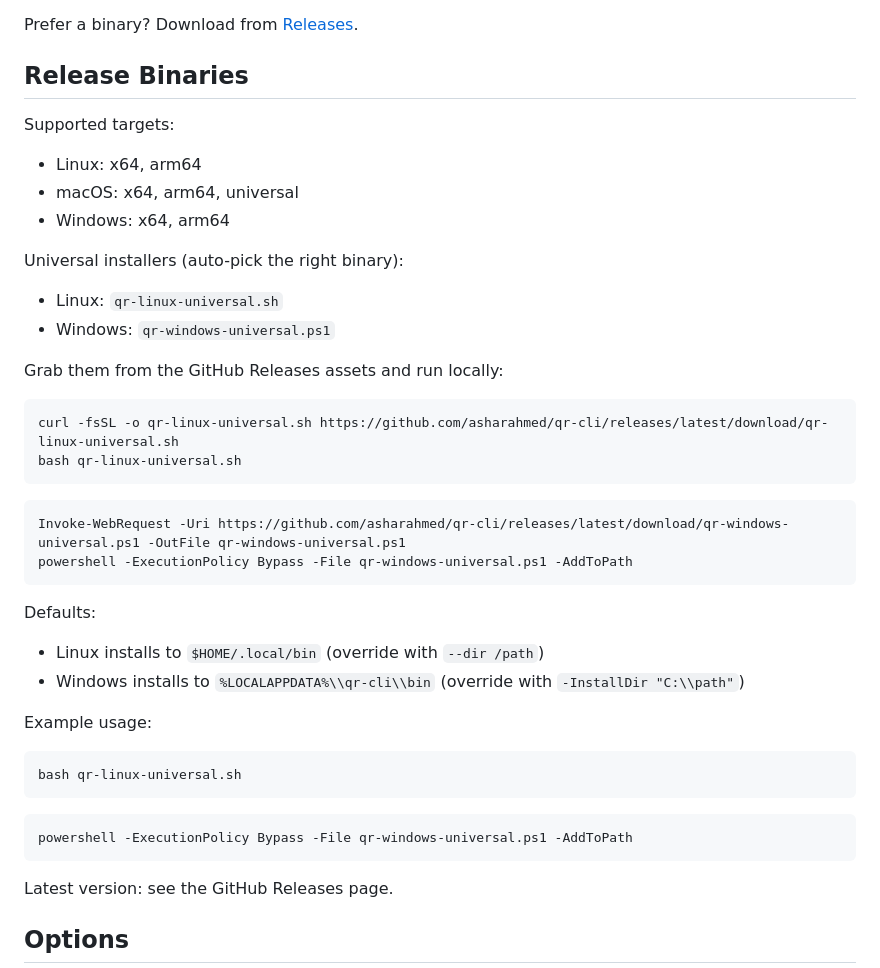
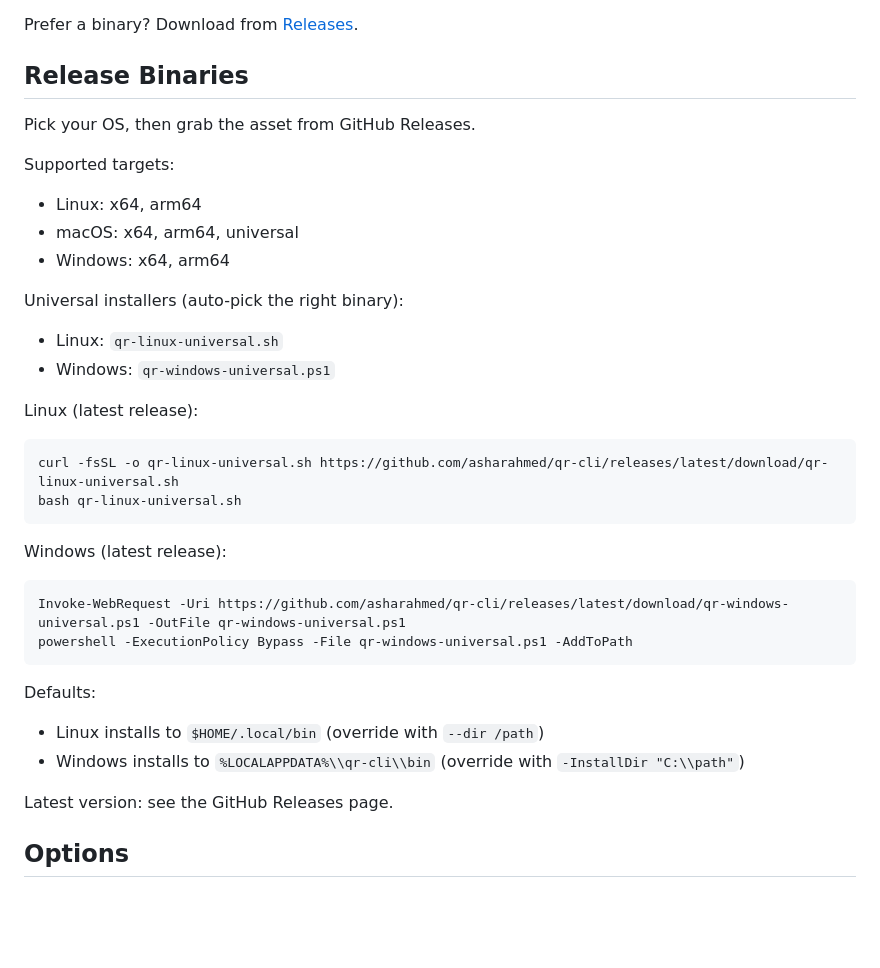
Before and after one commit to asharahmed/qr-cli, a Markdown page: README.md, the part around the change. GitHub-like rendering; blank space fills up the shorter version.

Commit message:
Improve release binaries section

````diff
--- a/README.md
+++ b/README.md
@@ -37,6 +37,8 @@ npm install -g github:asharahmed/qr-cli
 Prefer a binary? Download from [Releases](https://github.com/asharahmed/qr-cli/releases).
 
 ## Release Binaries
+Pick your OS, then grab the asset from GitHub Releases.
+
 Supported targets:
 - Linux: x64, arm64
 - macOS: x64, arm64, universal
@@ -46,11 +48,13 @@ Universal installers (auto-pick the right binary):
 - Linux: `qr-linux-universal.sh`
 - Windows: `qr-windows-universal.ps1`
 
-Grab them from the GitHub Releases assets and run locally:
+Linux (latest release):
 ```bash
 curl -fsSL -o qr-linux-universal.sh https://github.com/asharahmed/qr-cli/releases/latest/download/qr-linux-universal.sh
 bash qr-linux-universal.sh
 ```
+
+Windows (latest release):
 ```powershell
 Invoke-WebRequest -Uri https://github.com/asharahmed/qr-cli/releases/latest/download/qr-windows-universal.ps1 -OutFile qr-windows-universal.ps1
 powershell -ExecutionPolicy Bypass -File qr-windows-universal.ps1 -AddToPath
@@ -59,14 +63,6 @@ powershell -ExecutionPolicy Bypass -File qr-windows-universal.ps1 -AddToPath
 Defaults:
 - Linux installs to `$HOME/.local/bin` (override with `--dir /path`)
 - Windows installs to `%LOCALAPPDATA%\\qr-cli\\bin` (override with `-InstallDir "C:\\path"`)
-
-Example usage:
-```bash
-bash qr-linux-universal.sh
-```
-```powershell
-powershell -ExecutionPolicy Bypass -File qr-windows-universal.ps1 -AddToPath
-```
 
 Latest version: see the GitHub Releases page.
 
````
